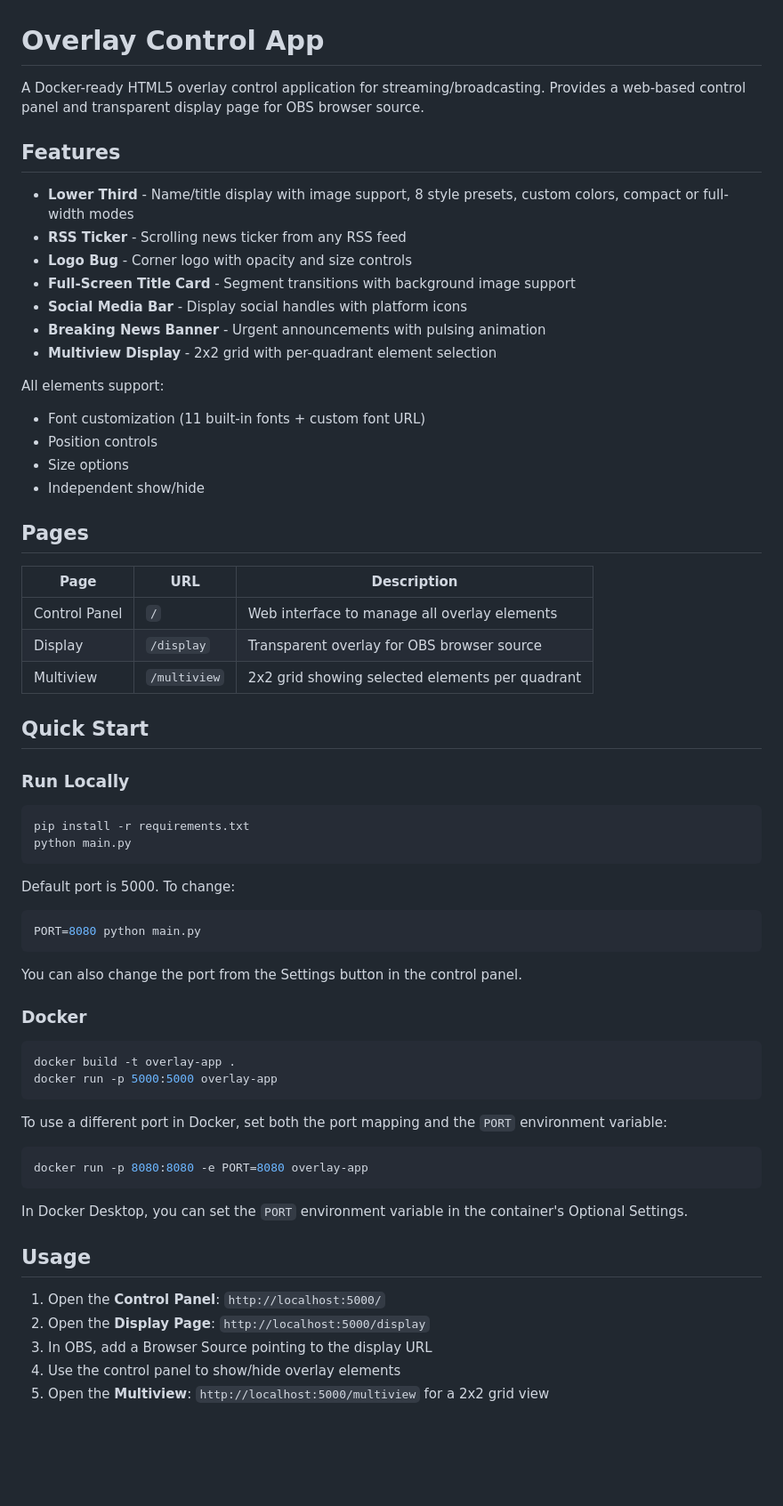
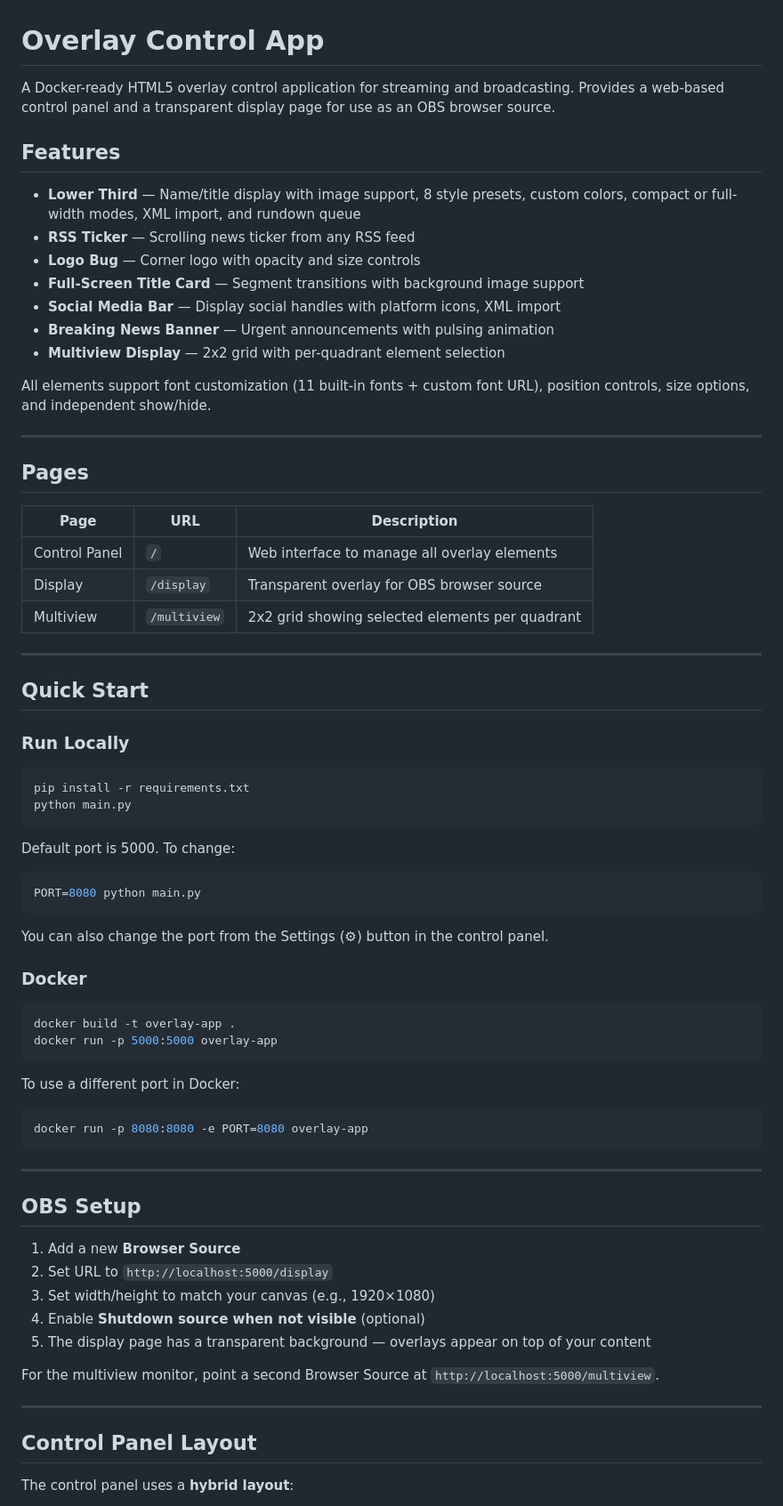
Before and after one commit to soundiesam/DemoHTML-, a Markdown page: README.md, the part around one of its changes. Shown at 89% size. GitHub-like rendering; blank space fills up the shorter version.

````diff
--- a/README.md
+++ b/README.md
@@ -1,22 +1,20 @@
 # Overlay Control App
 
-A Docker-ready HTML5 overlay control application for streaming/broadcasting. Provides a web-based control panel and transparent display page for OBS browser source.
+A Docker-ready HTML5 overlay control application for streaming and broadcasting. Provides a web-based control panel and a transparent display page for use as an OBS browser source.
 
 ## Features
 
-- **Lower Third** - Name/title display with image support, 8 style presets, custom colors, compact or full-width modes
-- **RSS Ticker** - Scrolling news ticker from any RSS feed
-- **Logo Bug** - Corner logo with opacity and size controls
-- **Full-Screen Title Card** - Segment transitions with background image support
-- **Social Media Bar** - Display social handles with platform icons
-- **Breaking News Banner** - Urgent announcements with pulsing animation
-- **Multiview Display** - 2x2 grid with per-quadrant element selection
+- **Lower Third** — Name/title display with image support, 8 style presets, custom colors, compact or full-width modes, XML import, and rundown queue
+- **RSS Ticker** — Scrolling news ticker from any RSS feed
+- **Logo Bug** — Corner logo with opacity and size controls
+- **Full-Screen Title Card** — Segment transitions with background image support
+- **Social Media Bar** — Display social handles with platform icons, XML import
+- **Breaking News Banner** — Urgent announcements with pulsing animation
+- **Multiview Display** — 2x2 grid with per-quadrant element selection
 
-All elements support:
-- Font customization (11 built-in fonts + custom font URL)
-- Position controls
-- Size options
-- Independent show/hide
+All elements support font customization (11 built-in fonts + custom font URL), position controls, size options, and independent show/hide.
+
+---
 
 ## Pages
 
@@ -25,6 +23,8 @@ All elements support:
 | Control Panel | `/` | Web interface to manage all overlay elements |
 | Display | `/display` | Transparent overlay for OBS browser source |
 | Multiview | `/multiview` | 2x2 grid showing selected elements per quadrant |
+
+---
 
 ## Quick Start
 
@@ -37,25 +37,33 @@ Default port is 5000. To change:
 ```bash
 PORT=8080 python main.py
 ```
-You can also change the port from the Settings button in the control panel.
+You can also change the port from the Settings (⚙) button in the control panel.
 
 ### Docker
 ```bash
 docker build -t overlay-app .
 docker run -p 5000:5000 overlay-app
 ```
-
-To use a different port in Docker, set both the port mapping and the `PORT` environment variable:
+To use a different port in Docker:
 ```bash
 docker run -p 8080:8080 -e PORT=8080 overlay-app
 ```
 
-In Docker Desktop, you can set the `PORT` environment variable in the container's Optional Settings.
+---
 
-## Usage
+## OBS Setup
 
-1. Open the **Control Panel**: `http://localhost:5000/`
-2. Open the **Display Page**: `http://localhost:5000/display`
-3. In OBS, add a Browser Source pointing to the display URL
-4. Use the control panel to show/hide overlay elements
-5. Open the **Multiview**: `http://localhost:5000/multiview` for a 2x2 grid view
+1. Add a new **Browser Source**
+2. Set URL to `http://localhost:5000/display`
+3. Set width/height to match your canvas (e.g., 1920×1080)
+4. Enable **Shutdown source when not visible** (optional)
+5. The display page has a transparent background — overlays appear on top of your content
+
+For the multiview monitor, point a second Browser Source at `http://localhost:5000/multiview`.
+
+---
+
+## Control Panel Layout
+
+The control panel uses a **hybrid layout**:
+
````
Also changed, not shown: other parts of README.md (+250 -147 lines).
